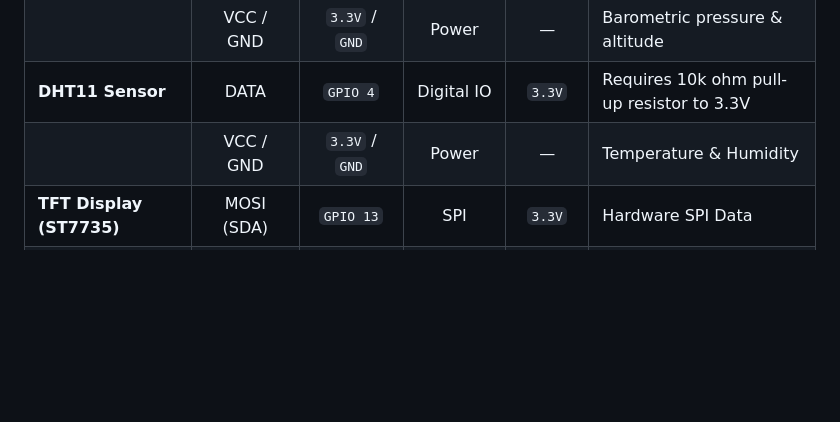
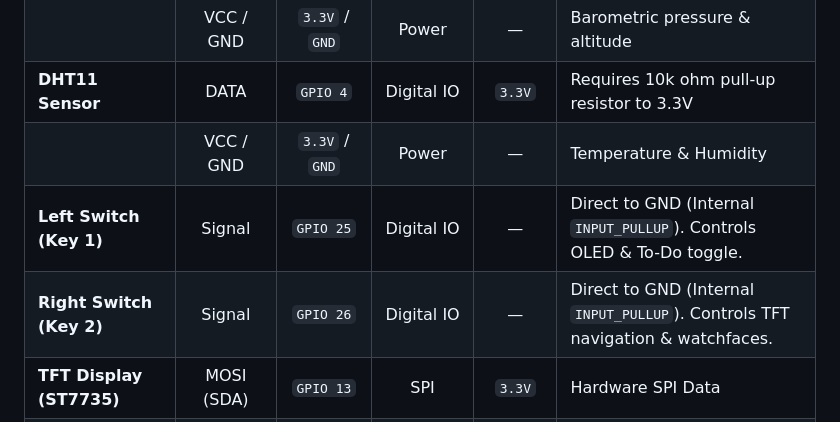
Before and after one commit to as-repo1/chaos-desky, a Markdown page: README_PIN_DIAGRAM.md, the part around the change. Drawn GitHub-style; blank space fills up the shorter version.

```diff
--- a/README_PIN_DIAGRAM.md
+++ b/README_PIN_DIAGRAM.md
@@ -16,6 +16,8 @@ This guide outlines the pin connections, hardware protocols, power requirements,
 | | VCC / GND | `3.3V` / `GND` | Power | — | Barometric pressure & altitude |
 | **DHT11 Sensor** | DATA | `GPIO 4` | Digital IO | `3.3V` | Requires 10k ohm pull-up resistor to 3.3V |
 | | VCC / GND | `3.3V` / `GND` | Power | — | Temperature & Humidity |
+| **Left Switch (Key 1)** | Signal | `GPIO 25` | Digital IO | — | Direct to GND (Internal `INPUT_PULLUP`). Controls OLED & To-Do toggle. |
+| **Right Switch (Key 2)** | Signal | `GPIO 26` | Digital IO | — | Direct to GND (Internal `INPUT_PULLUP`). Controls TFT navigation & watchfaces. |
 | **TFT Display (ST7735)** | MOSI (SDA) | `GPIO 13` | SPI | `3.3V` | Hardware SPI Data |
 | | SCK (SCL) | `GPIO 14` | SPI | `3.3V` | Hardware SPI Clock |
 | | CS | `GPIO 15` | SPI | `3.3V` | Chip Select |
```
Also changed, not shown: CHANGELOG.md (+16 -0 lines), README_ARCHITECTURE.md (+7 -5 lines).
